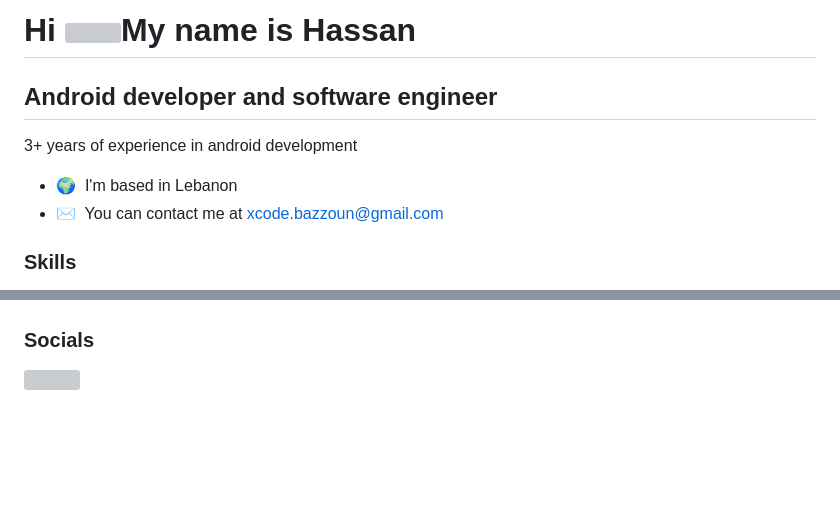
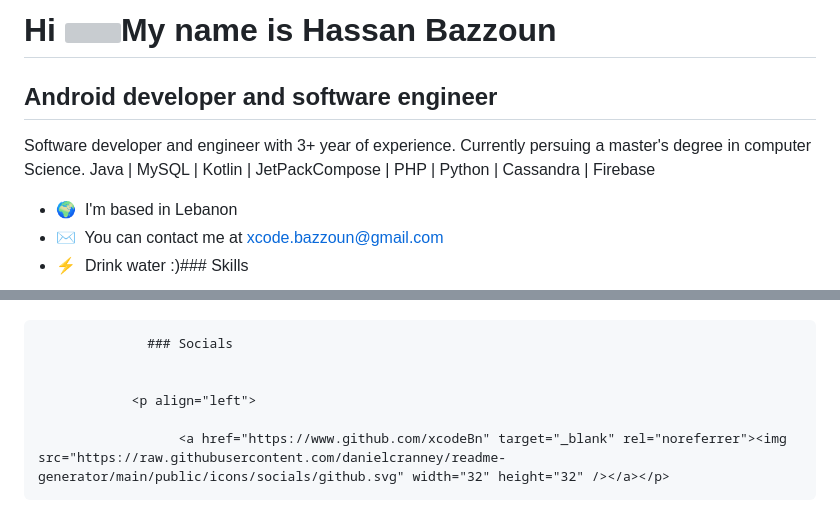
Before and after one commit to xcodeBn/xcodeBn, a Markdown page: README.md, 2 parts joined by grey strips. GitHub-like rendering; blank space fills up the shorter version; grey boxes are pictures that could not be loaded.

```diff
--- a/README.md
+++ b/README.md
@@ -1,17 +1,14 @@
-Hi ![](https://user-images.githubusercontent.com/18350557/176309783-0785949b-9127-417c-8b55-ab5a4333674e.gif)My name is Hassan
+Hi ![](https://user-images.githubusercontent.com/18350557/176309783-0785949b-9127-417c-8b55-ab5a4333674e.gif)My name is Hassan Bazzoun
 ======================================================================================================================================
 
 Android developer and software engineer
 ---------------------------------------
 
-3+ years of experience in android development
+Software developer and engineer with 3+ year of experience. Currently persuing a master's degree in computer Science. Java | MySQL | Kotlin | JetPackCompose | PHP | Python | Cassandra | Firebase
 
-* 🌍  I'm based in Lebanon
-* ✉️  You can contact me at [xcode.bazzoun@gmail.com](mailto:xcode.bazzoun@gmail.com)
-
-### Skills
-
-
+*   🌍  I'm based in Lebanon
+*   ✉️  You can contact me at [xcode.bazzoun@gmail.com](mailto:xcode.bazzoun@gmail.com)
+*   ⚡  Drink water :)### Skills
 <p align="left">
 <a href="https://docs.microsoft.com/en-us/cpp/?view=msvc-170" target="_blank" rel="noreferrer"><img src="https://raw.githubusercontent.com/danielcranney/readme-generator/main/public/icons/skills/cplusplus-colored.svg" width="36" height="36" alt="C++" /></a>
 <a href="https://kotlinlang.org/" target="_blank" rel="noreferrer"><img src="https://raw.githubusercontent.com/danielcranney/readme-generator/main/public/icons/skills/kotlin-colored.svg" width="36" height="36" alt="Kotlin" /></a>
@@ -28,7 +27,9 @@ Android developer and software engineer
 <a href="https://www.adobe.com/uk/products/photoshop.html" target="_blank" rel="noreferrer"><img src="https://raw.githubusercontent.com/danielcranney/readme-generator/main/public/icons/skills/photoshop-colored.svg" width="36" height="36" alt="Photoshop" /></a>
 </p>
 
+                  ### Socials
 
-### Socials
 
-<p align="left"> <a href="https://www.github.com/xcodeBn" target="_blank" rel="noreferrer"><img src="https://raw.githubusercontent.com/danielcranney/readme-generator/main/public/icons/socials/github.svg" width="32" height="32" /></a></p>
+                <p align="left">
+
+                      <a href="https://www.github.com/xcodeBn" target="_blank" rel="noreferrer"><img src="https://raw.githubusercontent.com/danielcranney/readme-generator/main/public/icons/socials/github.svg" width="32" height="32" /></a></p>
```
Also changed, not shown: other parts of README.md (+2 -0 lines).
